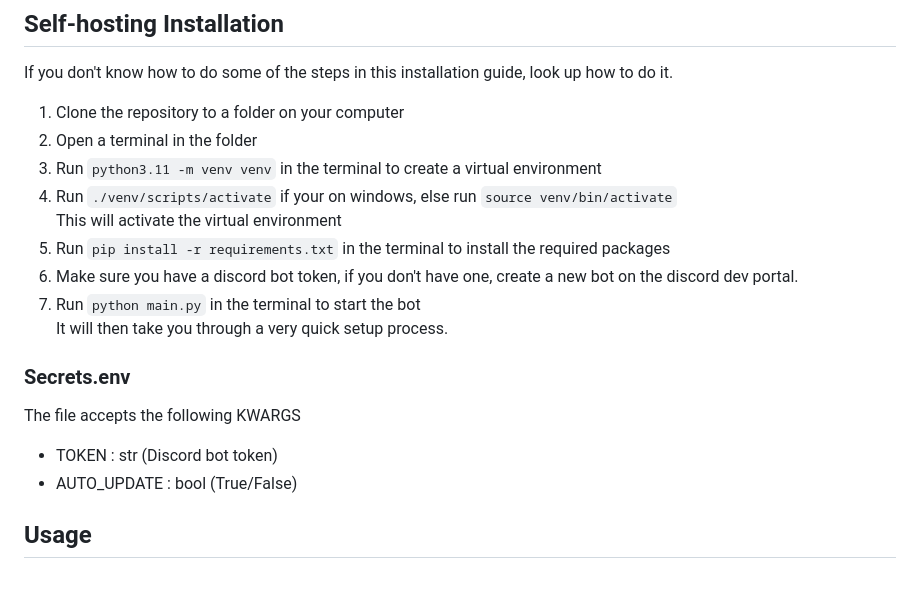
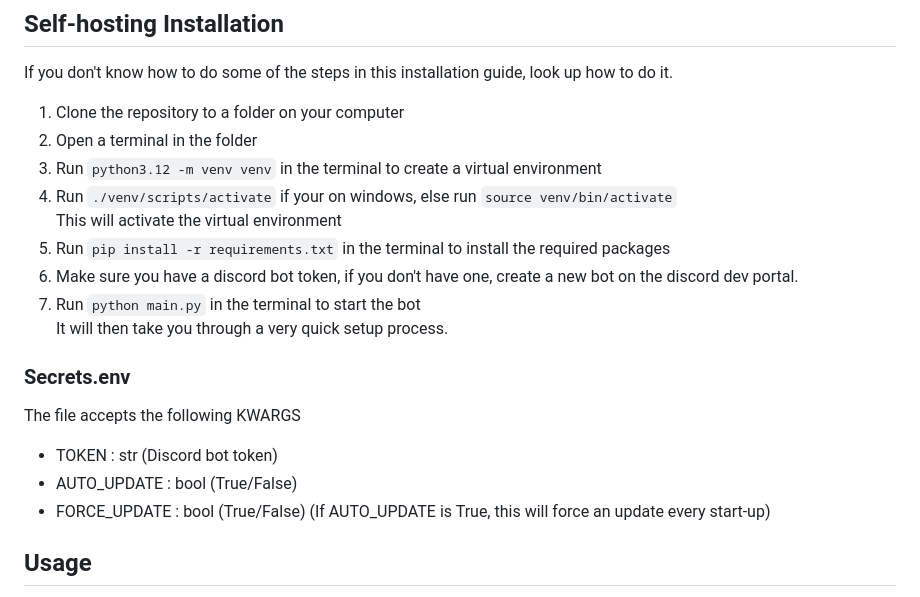
Before and after one commit to Ames-hub/TaskFlow, a Markdown page: README.md, the part around the change. Drawn GitHub-style.

```diff
--- a/README.md
+++ b/README.md
@@ -12,7 +12,7 @@ If you don't know how to do some of the steps in this installation guide, look u
 
 1. Clone the repository to a folder on your computer
 2. Open a terminal in the folder
-3. Run `python3.11 -m venv venv` in the terminal to create a virtual environment
+3. Run `python3.12 -m venv venv` in the terminal to create a virtual environment
 4. Run `./venv/scripts/activate` if your on windows, else run `source venv/bin/activate`<br>
 This will activate the virtual environment
 5. Run `pip install -r requirements.txt` in the terminal to install the required packages
@@ -24,6 +24,7 @@ It will then take you through a very quick setup process.
 The file accepts the following KWARGS
 - TOKEN : str (Discord bot token)
 - AUTO_UPDATE : bool (True/False)
+- FORCE_UPDATE : bool (True/False)  (If AUTO_UPDATE is True, this will force an update every start-up)
 
 ## Usage
 This bot runs entirely on slash commands and reaction events.<br>
```
